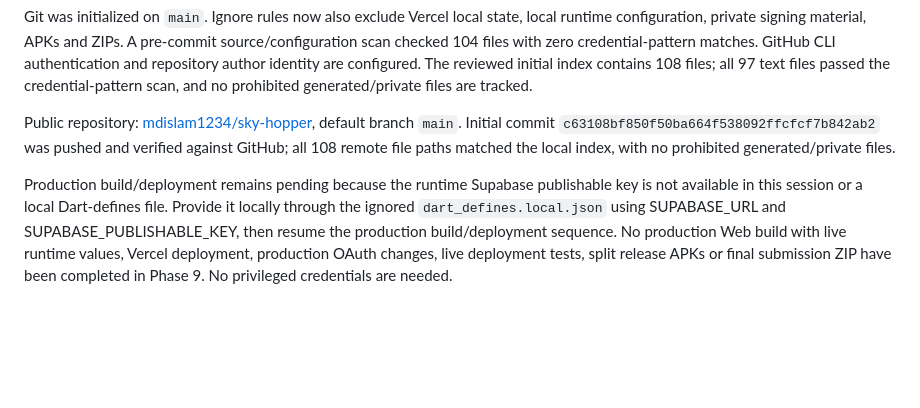
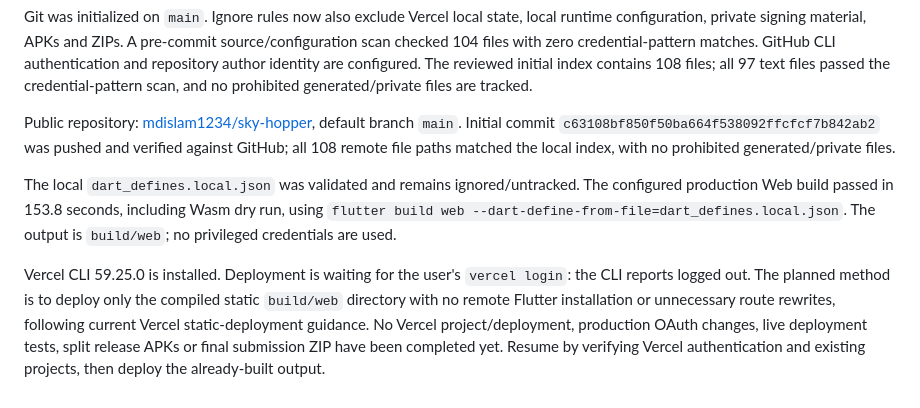
Before and after one commit to mdislam1234/sky-hopper, a Markdown page: README.md, the part around the change. GitHub-like rendering; blank space fills up the shorter version.

Commit message:
Record configured Web build and Vercel authentication checkpoint

```diff
--- a/README.md
+++ b/README.md
@@ -494,4 +494,6 @@ Git was initialized on `main`. Ignore rules now also exclude Vercel local state,
 
 Public repository: [mdislam1234/sky-hopper](https://github.com/mdislam1234/sky-hopper), default branch `main`. Initial commit `c63108bf850f50ba664f538092ffcfcf7b842ab2` was pushed and verified against GitHub; all 108 remote file paths matched the local index, with no prohibited generated/private files.
 
-Production build/deployment remains pending because the runtime Supabase publishable key is not available in this session or a local Dart-defines file. Provide it locally through the ignored `dart_defines.local.json` using SUPABASE_URL and SUPABASE_PUBLISHABLE_KEY, then resume the production build/deployment sequence. No production Web build with live runtime values, Vercel deployment, production OAuth changes, live deployment tests, split release APKs or final submission ZIP have been completed in Phase 9. No privileged credentials are needed.
+The local `dart_defines.local.json` was validated and remains ignored/untracked. The configured production Web build passed in 153.8 seconds, including Wasm dry run, using `flutter build web --dart-define-from-file=dart_defines.local.json`. The output is `build/web`; no privileged credentials are used.
+
+Vercel CLI 59.25.0 is installed. Deployment is waiting for the user's `vercel login`: the CLI reports logged out. The planned method is to deploy only the compiled static `build/web` directory with no remote Flutter installation or unnecessary route rewrites, following current Vercel static-deployment guidance. No Vercel project/deployment, production OAuth changes, live deployment tests, split release APKs or final submission ZIP have been completed yet. Resume by verifying Vercel authentication and existing projects, then deploy the already-built output.
```
